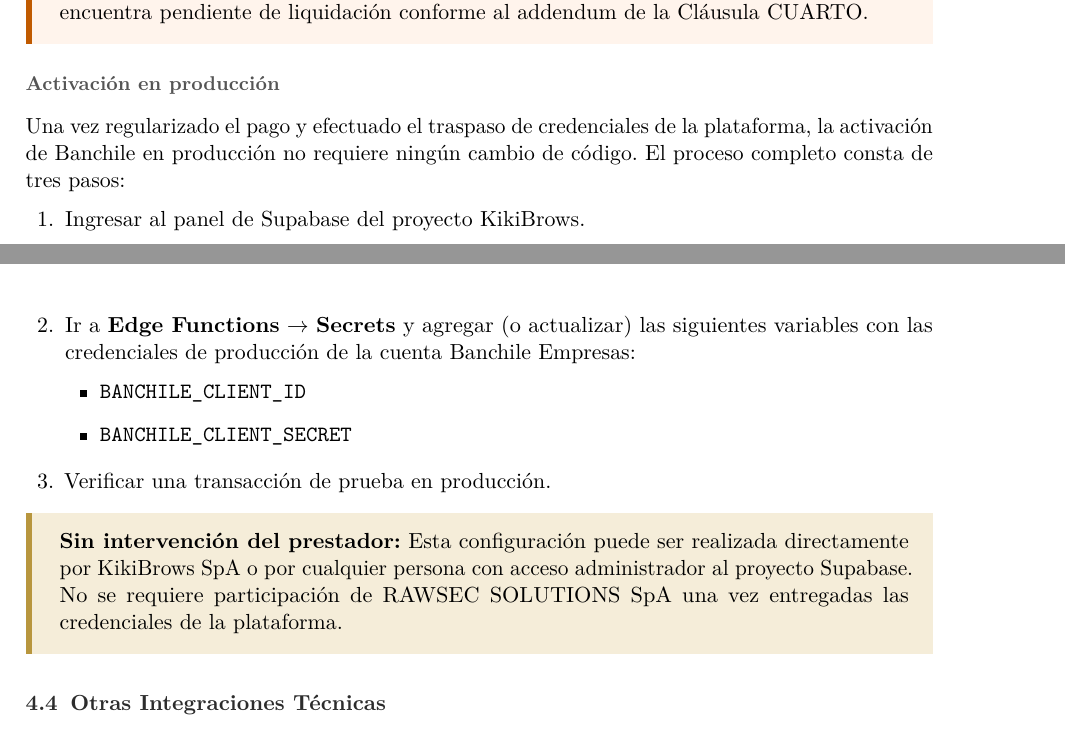
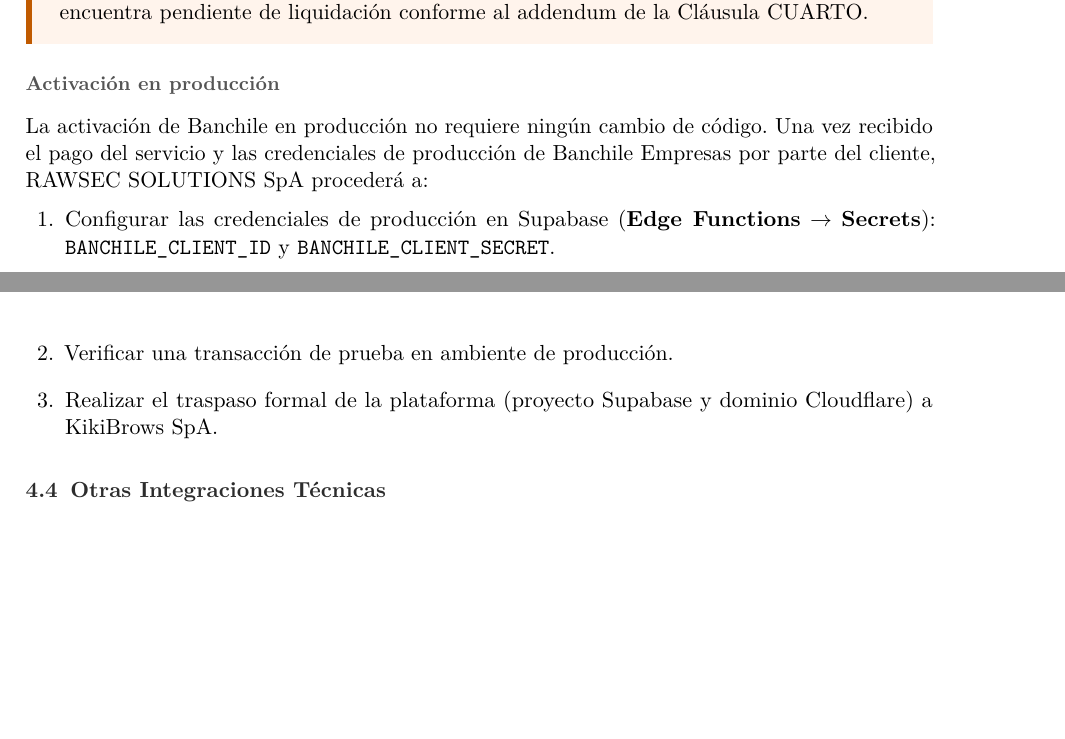
Before and after one commit to RawSecSolutions/KikiBrows, a LaTeX document (docs/informe-final-kikibrows.tex): two parts of pages 8 and 9 of 12, joined at a grey line, cut so that both start at the same text, the shorter picture padded with empty space. Compiled offline with pdfLaTeX.

Commit message:
informe: fix activation section — RAWSEC activates, then transfers platform
Remove contradictory 'no intervention needed' box. Clarify the correct
sequence: client pays + provides Banchile credentials → RAWSEC configures
secrets and verifies → RAWSEC transfers Supabase + Cloudflare to client.

```diff
--- a/docs/informe-final-kikibrows.tex
+++ b/docs/informe-final-kikibrows.tex
@@ -506,28 +506,19 @@
 
 \subsubsection{Activaci\'on en producci\'on}
 
-Una vez regularizado el pago y efectuado el traspaso de credenciales de la
-plataforma, la activaci\'on de Banchile en producci\'on no requiere ning\'un
-cambio de c\'odigo. El proceso completo consta de tres pasos:
+La activaci\'on de Banchile en producci\'on no requiere ning\'un cambio de
+c\'odigo. Una vez recibido el pago del servicio y las credenciales de
+producci\'on de Banchile Empresas por parte del cliente, RAWSEC SOLUTIONS SpA
+proceder\'a a:
 
 \begin{enumerate}[leftmargin=1.8em, itemsep=4pt]
-  \item Ingresar al panel de Supabase del proyecto KikiBrows.
-  \item Ir a \textbf{Edge Functions} $\rightarrow$ \textbf{Secrets} y agregar
-        (o actualizar) las siguientes variables con las credenciales de
-        producci\'on de la cuenta Banchile Empresas:
-        \begin{itemize}[leftmargin=1.6em, itemsep=2pt]
-          \item \texttt{BANCHILE\_CLIENT\_ID}
-          \item \texttt{BANCHILE\_CLIENT\_SECRET}
-        \end{itemize}
-  \item Verificar una transacci\'on de prueba en producci\'on.
+  \item Configurar las credenciales de producci\'on en Supabase
+        (\textbf{Edge Functions} $\rightarrow$ \textbf{Secrets}):
+        \texttt{BANCHILE\_CLIENT\_ID} y \texttt{BANCHILE\_CLIENT\_SECRET}.
+  \item Verificar una transacci\'on de prueba en ambiente de producci\'on.
+  \item Realizar el traspaso formal de la plataforma
+        (proyecto Supabase y dominio Cloudflare) a KikiBrows SpA.
 \end{enumerate}
-
-\begin{infobox}
-\textbf{Sin intervenci\'on del prestador:} Esta configuraci\'on puede ser
-realizada directamente por KikiBrows SpA o por cualquier persona con acceso
-administrador al proyecto Supabase. No se requiere participaci\'on de
-RAWSEC SOLUTIONS SpA una vez entregadas las credenciales de la plataforma.
-\end{infobox}
 
 \subsection{Otras Integraciones T\'ecnicas}
 
```
